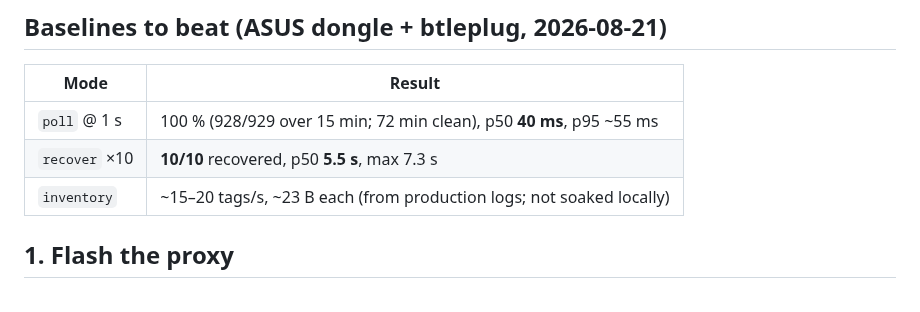
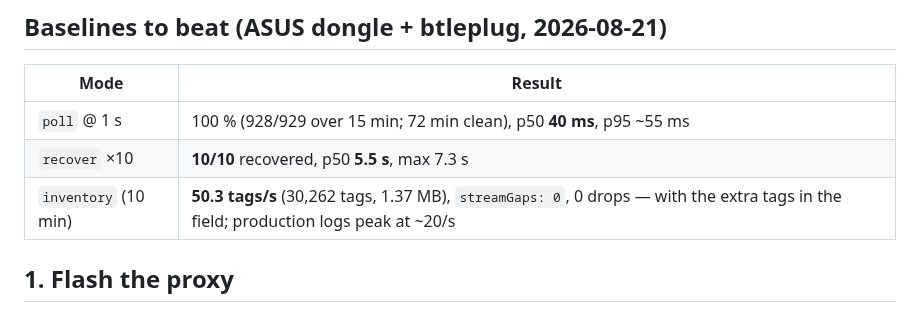
Before and after one commit to ble-mcp-test/ble-mcp-test, a Markdown page: scripts/esphome-probe/README.md, the part around the change. Drawn GitHub-style.

Commit message:
docs: record measured inventory baseline (50.3 tags/s, 0 gaps) in probe README
10-minute btleplug/ASUS inventory soak with the expanded tag field: 30,262
tags, 1.37 MB, zero stream gaps, zero link drops. Replaces the ~15-20/s
estimate taken from production logs.

Refs: TRA-1113

Co-Authored-By: Claude Fable 5 <noreply@anthropic.com>
Claude-Session: https://claude.ai/code/session_01PfwgFJ1D9Ar27wwXpY4L8v

```diff
--- a/scripts/esphome-probe/README.md
+++ b/scripts/esphome-probe/README.md
@@ -17,7 +17,7 @@ the `esphome-native-api` crate.
 |---|---|
 | `poll` @ 1 s | 100 % (928/929 over 15 min; 72 min clean), p50 **40 ms**, p95 ~55 ms |
 | `recover` ×10 | **10/10** recovered, p50 **5.5 s**, max 7.3 s |
-| `inventory` | ~15–20 tags/s, ~23 B each (from production logs; not soaked locally) |
+| `inventory` (10 min) | **50.3 tags/s** (30,262 tags, 1.37 MB), `streamGaps: 0`, 0 drops — with the extra tags in the field; production logs peak at ~20/s |
 
 ## 1. Flash the proxy
 
```
